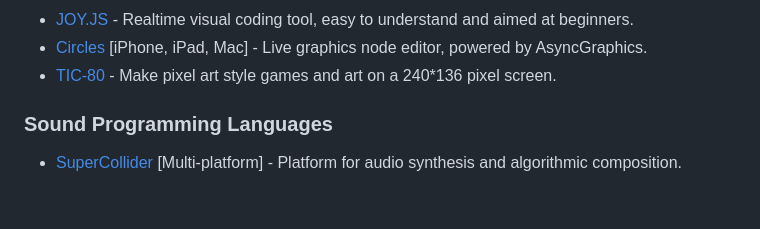
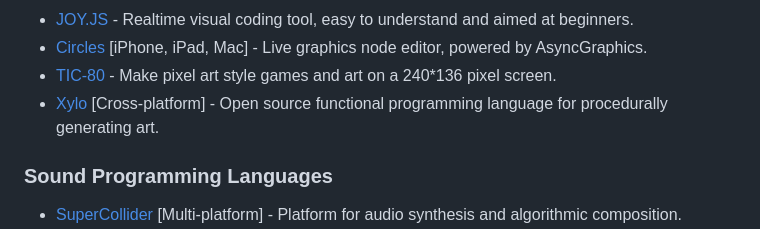
Before and after one commit to terkelg/awesome-creative-coding, a Markdown page: readme.md, the part around the change. Drawn GitHub-style; blank space fills up the shorter version.

Commit message:
Add Xylo to Visual Programming Languages

```diff
--- a/readme.md
+++ b/readme.md
@@ -154,6 +154,7 @@ _Please read the [contribution guidelines](contributing.md) before contributing.
 - [JOY.JS](https://ncase.me/joy/) - Realtime visual coding tool, easy to understand and aimed at beginners.
 - [Circles](https://circles.software) [iPhone, iPad, Mac] - Live graphics node editor, powered by AsyncGraphics.
 - [TIC-80](https://tic80.com/) - Make pixel art style games and art on a 240\*136 pixel screen.
+- [Xylo](https://github.com/giraffekey/xylo) [Cross-platform] - Open source functional programming language for procedurally generating art.
 
 ### Sound Programming Languages
 
```
